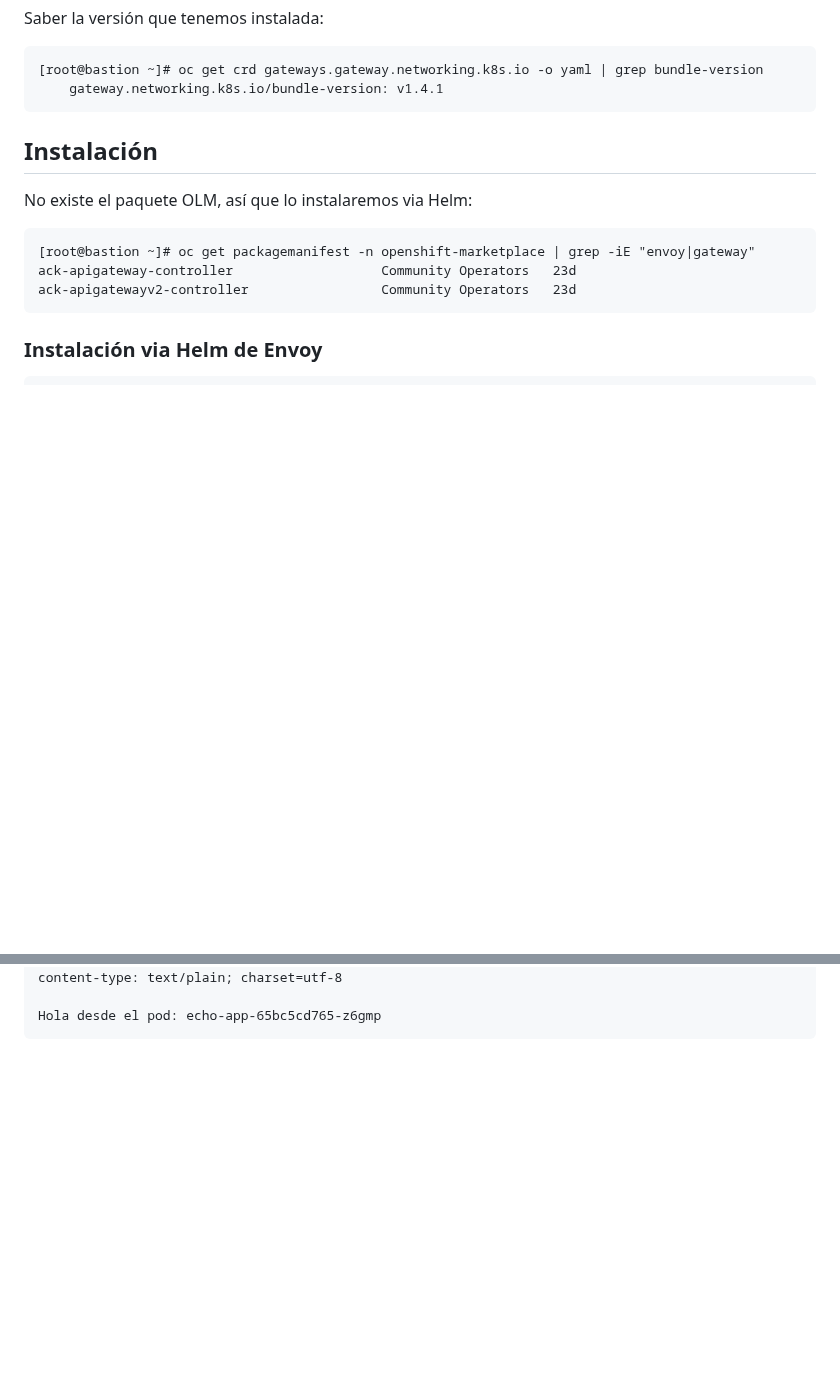
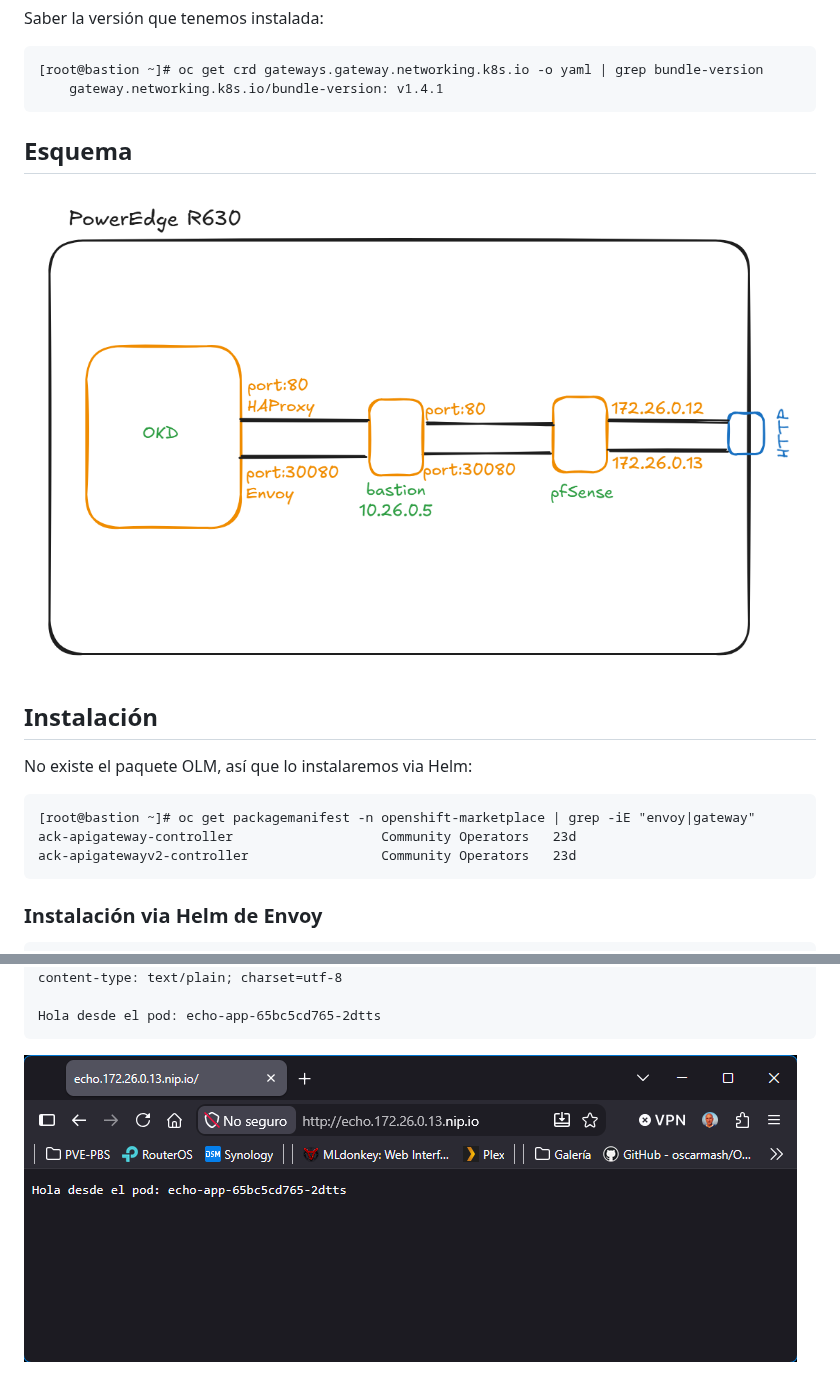
Before and after one commit to oscarmash/OKD, a Markdown page: tmp/envoy_kuadrant.md, 2 parts joined by grey strips. Drawn GitHub-style; pictures changed too: tmp/images/Esquema-HAProxy-Envoy.png (added), tmp/images/TEST.png (added); blank space fills up the shorter version.

````diff
--- a/tmp/envoy_kuadrant.md
+++ b/tmp/envoy_kuadrant.md
@@ -45,6 +64,10 @@ Saber la versión que tenemos instalada:
 [root@bastion ~]# oc get crd gateways.gateway.networking.k8s.io -o yaml | grep bundle-version
     gateway.networking.k8s.io/bundle-version: v1.4.1
 ```
+
+## Esquema
+
+![Esquema HAProxy Envoy](images/Esquema-HAProxy-Envoy.png)
 
 ## Instalación
 
@@ -331,5 +386,7 @@ date: Sun, 27 Sep 2026 19:50:27 GMT
 content-length: 46
 content-type: text/plain; charset=utf-8
 
-Hola desde el pod: echo-app-65bc5cd765-z6gmp
+Hola desde el pod: echo-app-65bc5cd765-2dtts
 ```
+
+![Test](images/TEST.png)
````
Also changed, not shown: other parts of tmp/envoy_kuadrant.md (+55 -4 lines), tmp/images/pfsense-NAT.png (added), tmp/images/pfsense-virtualIP.png (added).
